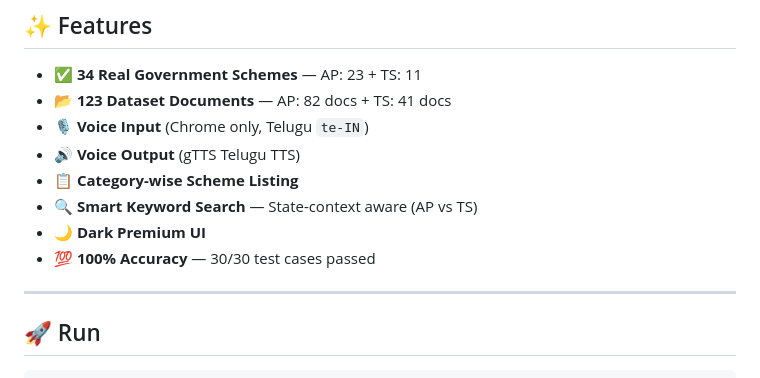
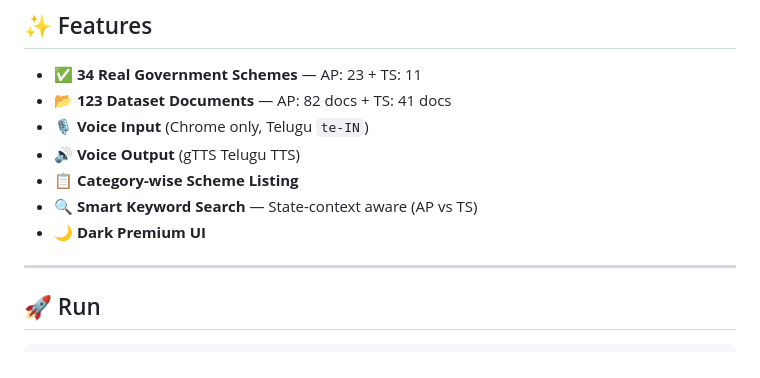
Before and after one commit to prathyushasirimalla2004-beep/Voice-Based-Government-Scheme-Assistants, a Markdown page: README.md, the part around the change. GitHub-like rendering.

```diff
--- a/README.md
+++ b/README.md
@@ -13,7 +13,6 @@
 - 📋 **Category-wise Scheme Listing**
 - 🔍 **Smart Keyword Search** — State-context aware (AP vs TS)
 - 🌙 **Dark Premium UI**
-- 💯 **100% Accuracy** — 30/30 test cases passed
 
 ---
 
```
